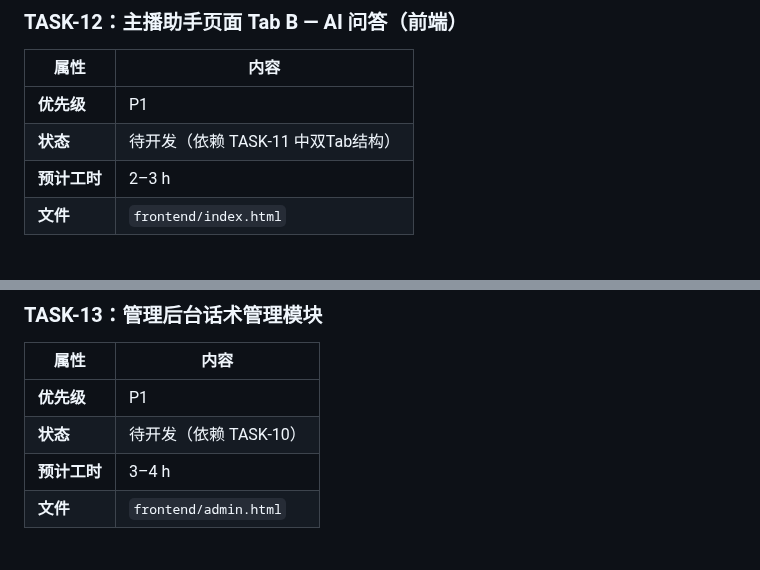
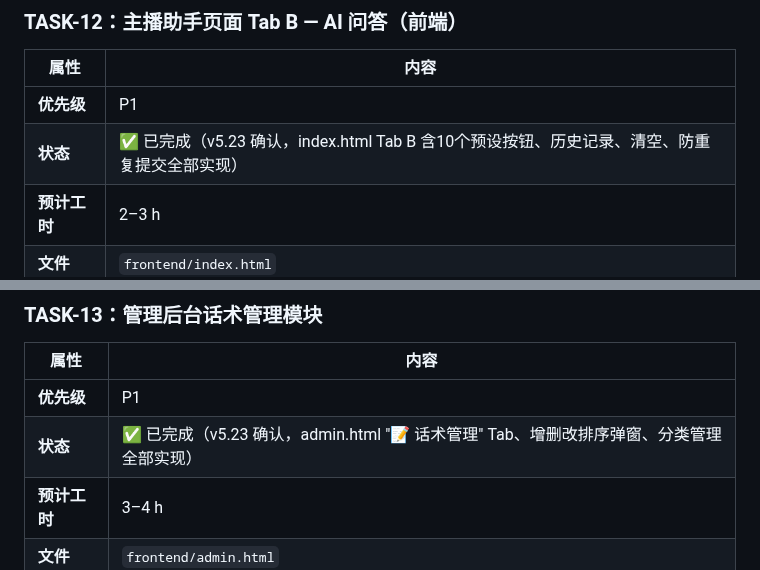
Before and after one commit to lishiming20270511/NewGKAi, a Markdown page: docs/Tasks.md, 2 parts joined by grey strips. GitHub-like rendering.

```diff
--- a/docs/Tasks.md
+++ b/docs/Tasks.md
@@ -292,7 +292,7 @@
 | 属性 | 内容 |
 |------|------|
 | **优先级** | P1 |
-| **状态** | 待开发（依赖 TASK-11 中双Tab结构） |
+| **状态** | ✅ 已完成（v5.23 确认，index.html Tab B 含10个预设按钮、历史记录、清空、防重复提交全部实现） |
 | **预计工时** | 2–3 h |
 | **文件** | `frontend/index.html` |
 
@@ -312,7 +312,7 @@
 | 属性 | 内容 |
 |------|------|
 | **优先级** | P1 |
-| **状态** | 待开发（依赖 TASK-10） |
+| **状态** | ✅ 已完成（v5.23 确认，admin.html "📝 话术管理" Tab、增删改排序弹窗、分类管理全部实现） |
 | **预计工时** | 3–4 h |
 | **文件** | `frontend/admin.html` |
 
```
Also changed, not shown: other parts of docs/Tasks.md (+4 -4 lines), docs/Progress.md (+2 -2 lines).
